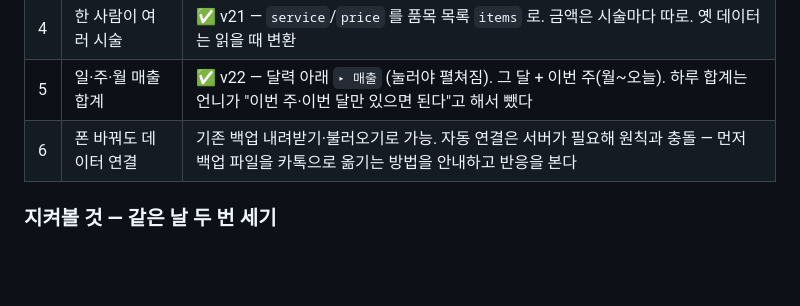
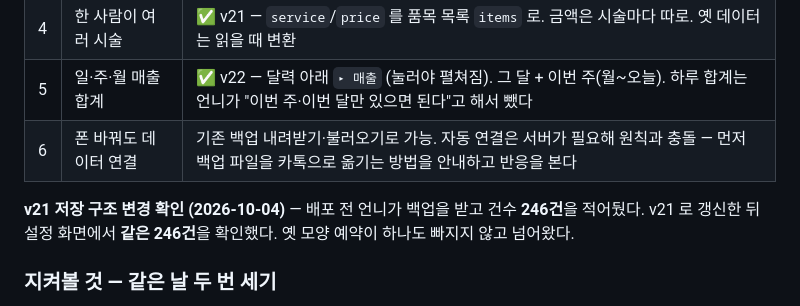
Before and after one commit to persian32/simple-reservation, a Markdown page: docs/wiki/Roadmap.md, the part around the change. GitHub-like rendering; blank space fills up the shorter version.

Commit message:
Roadmap — v21 이후 246건 그대로 확인
Co-Authored-By: Claude Opus 5.5 <noreply@anthropic.com>

```diff
--- a/docs/wiki/Roadmap.md
+++ b/docs/wiki/Roadmap.md
@@ -12,6 +12,8 @@
 | 4 | 한 사람이 여러 시술 | ✅ v21 — `service`/`price` 를 품목 목록 `items` 로. 금액은 시술마다 따로. 옛 데이터는 읽을 때 변환 |
 | 5 | 일·주·월 매출 합계 | ✅ v22 — 달력 아래 `▸ 매출` (눌러야 펼쳐짐). 그 달 + 이번 주(월~오늘). 하루 합계는 언니가 "이번 주·이번 달만 있으면 된다"고 해서 뺐다 |
 | 6 | 폰 바꿔도 데이터 연결 | 기존 백업 내려받기·불러오기로 가능. 자동 연결은 서버가 필요해 원칙과 충돌 — 먼저 백업 파일을 카톡으로 옮기는 방법을 안내하고 반응을 본다 |
+
+**v21 저장 구조 변경 확인 (2026-10-04)** — 배포 전 언니가 백업을 받고 건수 **246건**을 적어뒀다. v21 로 갱신한 뒤 설정 화면에서 **같은 246건**을 확인했다. 옛 모양 예약이 하나도 빠지지 않고 넘어왔다.
 
 ### 지켜볼 것 — 같은 날 두 번 세기
 
```
